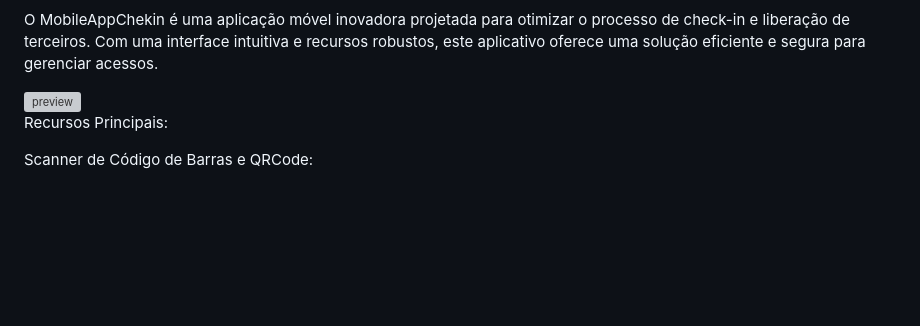
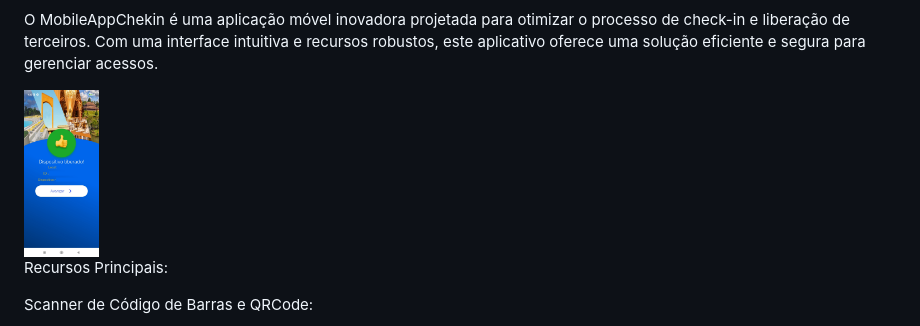
Before and after one commit to CrystianEdiezGaldino/MobileAppChekin, a Markdown page: README.md, the part around the change. GitHub-like rendering; blank space fills up the shorter version; grey boxes are pictures that could not be loaded.

```diff
--- a/README.md
+++ b/README.md
@@ -2,7 +2,7 @@ MobileAppChekin: Simplificando o Check-in e Liberação de Terceiros
 
 O MobileAppChekin é uma aplicação móvel inovadora projetada para otimizar o processo de check-in e liberação de terceiros. Com uma interface intuitiva e recursos robustos, este aplicativo oferece uma solução eficiente e segura para gerenciar acessos.
 
-  <img align="center" alt="preview" height="75" width="75" src="[https://github.com/devicons/devicon/blob/master/icons/unity/unity-original.svg](https://github.com/CrystianEdiezGaldino/MobileAppChekin/blob/main/02.jpg)">
+  <img align="center" alt="preview" height="75" width="75" src="https://github.com/CrystianEdiezGaldino/MobileAppChekin/blob/main/02.jpg">
 
 
 
```
